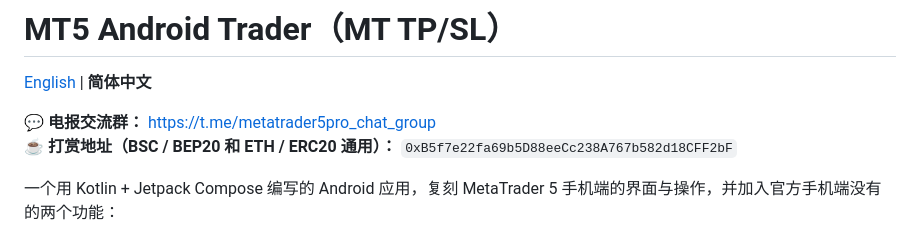
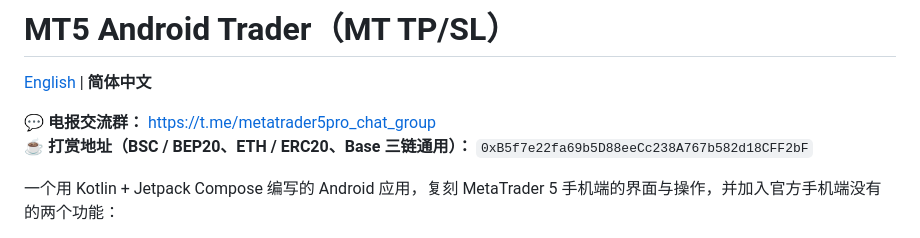
Before and after one commit to a2325712026-dev/metatrader5-pro, a Markdown page: README.zh-CN.md, the part around the change. GitHub-like rendering.

Commit message:
docs: add Base donation chain

```diff
--- a/README.zh-CN.md
+++ b/README.zh-CN.md
@@ -3,7 +3,7 @@
 [English](README.md) | **简体中文**
 
 **💬 电报交流群：** https://t.me/metatrader5pro_chat_group
-**☕ 打赏地址（BSC / BEP20 和 ETH / ERC20 通用）：** `0xB5f7e22fa69b5D88eeCc238A767b582d18CFF2bF`
+**☕ 打赏地址（BSC / BEP20、ETH / ERC20、Base 三链通用）：** `0xB5f7e22fa69b5D88eeCc238A767b582d18CFF2bF`
 
 一个用 Kotlin + Jetpack Compose 编写的 Android 应用，复刻 MetaTrader 5 手机端的界面与操作，并加入官方手机端没有的两个功能：
 
```
Also changed, not shown: README.md (+1 -1 lines).
